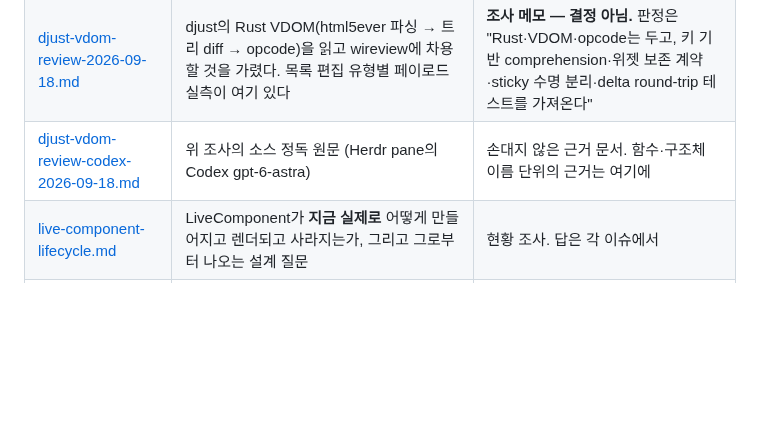
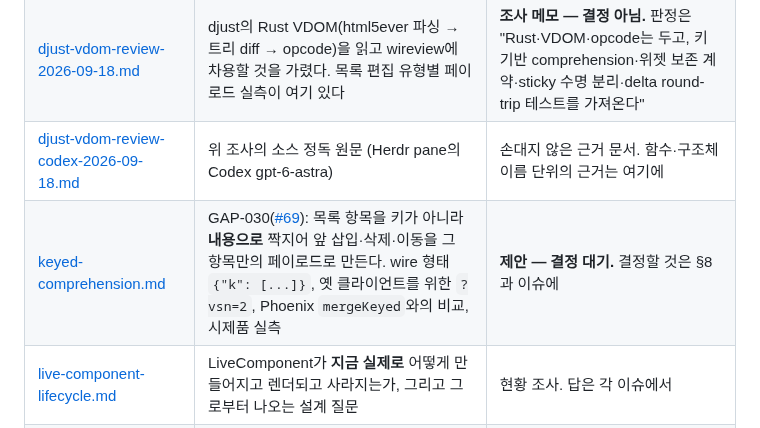
Before and after one commit to itda-work/django-wireview, a Markdown page: docs/design/README.md, the part around the change. Drawn GitHub-style; blank space fills up the shorter version.

Commit message:
docs: Propose content-matched comprehension diffs for GAP-030 (#69)

```diff
--- a/docs/design/README.md
+++ b/docs/design/README.md
@@ -22,6 +22,7 @@
 | [rails-benchmark-2026-09-18.md](./rails-benchmark-2026-09-18.md) | Rails 7.1~8.1이 기본 경로에서 걷어낸 것, 같은 축에서 본 Django 6.1, 그리고 wireview가 배울 것. Solid Cable식 DB 폴링 레이어 시제품의 실측(NATS와 대등)과 저장 버스트의 렌더 횟수 실측이 여기 있다 | **조사 메모 — 결정 아님.** 제안은 이슈가 되기 전까지 구속력이 없다. 조사 중에 나온 결함 둘은 고쳤다([#87](https://github.com/itda-work/django-wireview/issues/87), [#88](https://github.com/itda-work/django-wireview/issues/88)) |
 | [djust-vdom-review-2026-09-18.md](./djust-vdom-review-2026-09-18.md) | djust의 Rust VDOM(html5ever 파싱 → 트리 diff → opcode)을 읽고 wireview에 차용할 것을 가렸다. 목록 편집 유형별 페이로드 실측이 여기 있다 | **조사 메모 — 결정 아님.** 판정은 "Rust·VDOM·opcode는 두고, 키 기반 comprehension·위젯 보존 계약·sticky 수명 분리·delta round-trip 테스트를 가져온다" |
 | [djust-vdom-review-codex-2026-09-18.md](./djust-vdom-review-codex-2026-09-18.md) | 위 조사의 소스 정독 원문 (Herdr pane의 Codex gpt-6-astra) | 손대지 않은 근거 문서. 함수·구조체 이름 단위의 근거는 여기에 |
+| [keyed-comprehension.md](./keyed-comprehension.md) | GAP-030([#69](https://github.com/itda-work/django-wireview/issues/69)): 목록 항목을 키가 아니라 **내용으로** 짝지어 앞 삽입·삭제·이동을 그 항목만의 페이로드로 만든다. wire 형태 `{"k": [...]}`, 옛 클라이언트를 위한 `?vsn=2`, Phoenix `mergeKeyed`와의 비교, 시제품 실측 | **제안 — 결정 대기.** 결정할 것은 §8과 이슈에 |
 | [live-component-lifecycle.md](./live-component-lifecycle.md) | LiveComponent가 **지금 실제로** 어떻게 만들어지고 렌더되고 사라지는가, 그리고 그로부터 나오는 설계 질문 | 현황 조사. 답은 각 이슈에서 |
 | [live-component-lifecycle-review.md](./live-component-lifecycle-review.md) | 위 조사의 검증 리뷰 원문 | 반영 완료. 초판의 결론 하나가 틀렸다 |
 | [live-component-ownership.md](./live-component-ownership.md) | 위 조사에 대한 답: 자식은 부모 소유, 부모 템플릿에는 참조만, 자식 렌더는 비동기 단계에서 같은 메시지에 묶는다 | 결정됨, 구현 완료 ([#78](https://github.com/itda-work/django-wireview/issues/78) [#79](https://github.com/itda-work/django-wireview/issues/79) [#80](https://github.com/itda-work/django-wireview/issues/80)) |
```
Also changed, not shown: docs/design/keyed-comprehension.md (added, +195 -0 lines).
